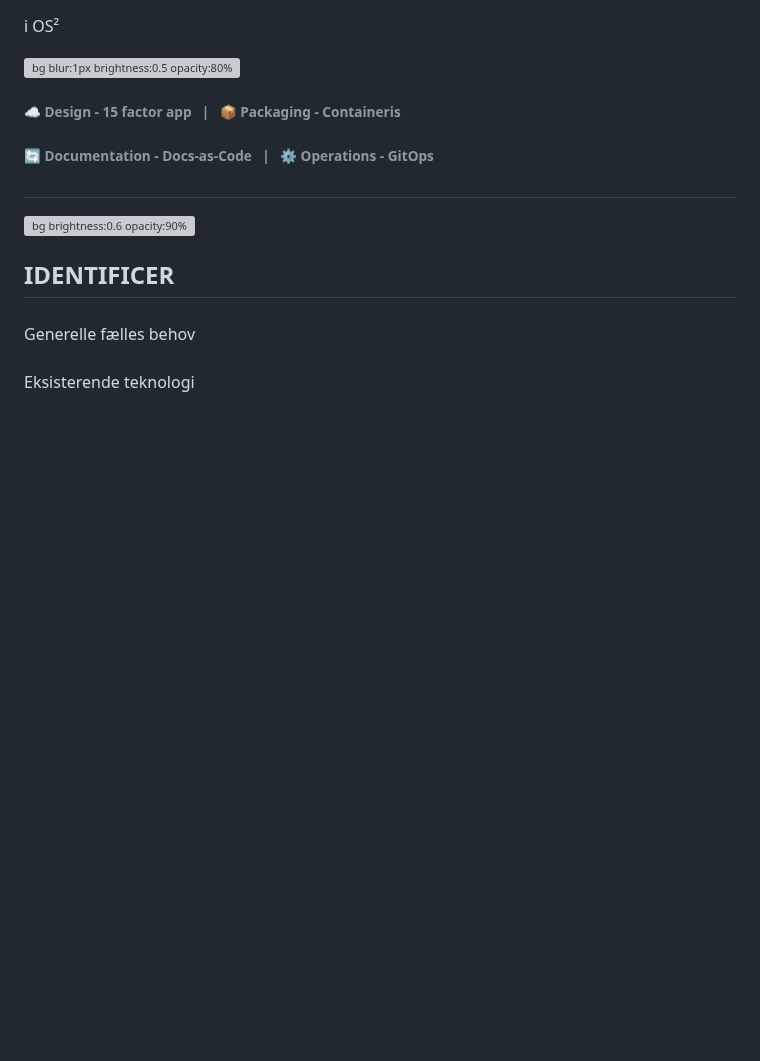
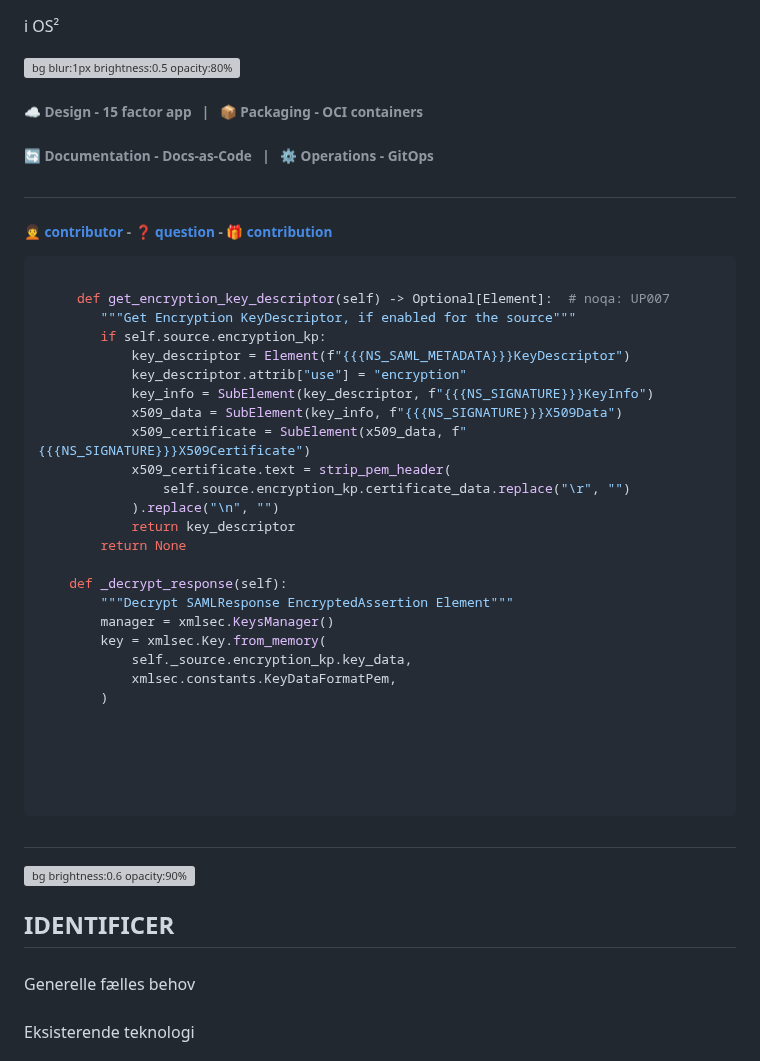
Before and after one commit to janhalen/os2-slides, a Markdown page: docs/FDA.md, the part around the change. GitHub-like rendering; blank space fills up the shorter version; grey boxes are pictures that could not be loaded.

Commit message:
Rlease Candidate 2

````diff
--- a/docs/FDA.md
+++ b/docs/FDA.md
@@ -138,9 +138,8 @@ i OS²
 
 ![bg blur:1px brightness:0.5 opacity:80%](https://images.unsplash.com/photo-1486312338219-ce68d2c6f44d?q=80&w=2072&auto=format&fit=crop&ixlib=rb-4.0.3&ixid=M3wxMjA3fDB8MHxwaG90by1wYWdlfHx8fGVufDB8fHx8fA%3D%3D)
 
-###### :cloud: **Design** - 15 factor app &ensp;**|**&ensp; 📦 **Packaging** - Containeris
+###### :cloud: **Design** - 15 factor app &ensp;**|**&ensp; 📦 **Packaging** - OCI containers
 ###### :arrows_counterclockwise: **Documentation** - Docs-as-Code &ensp;**|**&ensp; ⚙️ **Operations** - GitOps
-
 
 <!--
 
@@ -149,6 +148,39 @@ i OS²
 - Bidrag til ensartet, søgbare tekniske dokumentationsportaler via "docs-as code" principper og automatisering
 
 -->
+#
+
+###### [🧑‍🦱 contributor](https://github.com/nicolas-semaphor?tab=overview&from=2023-04-01&to=2023-04-30) - [❓ question](https://github.com/goauthentik/authentik/issues/7999) - [🎁 contribution](https://github.com/goauthentik/authentik/pull/10099)
+
+```python
+
+     def get_encryption_key_descriptor(self) -> Optional[Element]:  # noqa: UP007
+        """Get Encryption KeyDescriptor, if enabled for the source"""
+        if self.source.encryption_kp:
+            key_descriptor = Element(f"{{{NS_SAML_METADATA}}}KeyDescriptor")
+            key_descriptor.attrib["use"] = "encryption"
+            key_info = SubElement(key_descriptor, f"{{{NS_SIGNATURE}}}KeyInfo")
+            x509_data = SubElement(key_info, f"{{{NS_SIGNATURE}}}X509Data")
+            x509_certificate = SubElement(x509_data, f"{{{NS_SIGNATURE}}}X509Certificate")
+            x509_certificate.text = strip_pem_header(
+                self.source.encryption_kp.certificate_data.replace("\r", "")
+            ).replace("\n", "")
+            return key_descriptor
+        return None
+
+    def _decrypt_response(self):
+        """Decrypt SAMLResponse EncryptedAssertion Element"""
+        manager = xmlsec.KeysManager()
+        key = xmlsec.Key.from_memory(
+            self._source.encryption_kp.key_data,
+            xmlsec.constants.KeyDataFormatPem,
+        )
+
+
+
+
+
+```
 
 #
 ![bg brightness:0.6 opacity:90%](https://images.pexels.com/photos/157879/gift-jeans-fashion-pack-157879.jpeg?auto=compress&cs=tinysrgb&w=1260&h=750&dpr=1)
````
